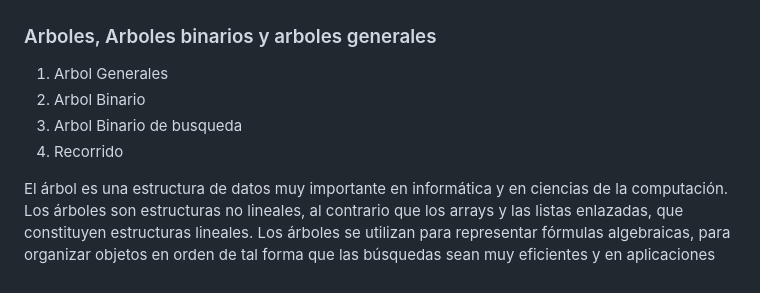
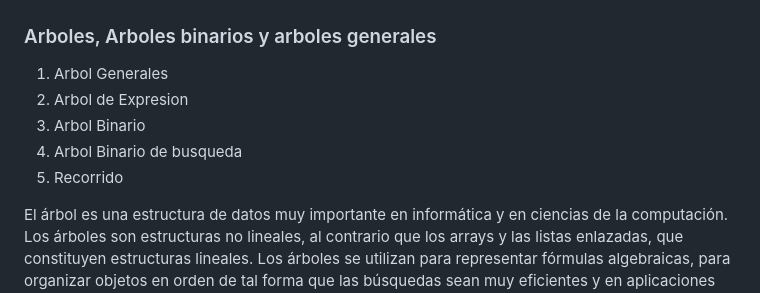
Before and after one commit to Nordcode-cyber/Algoritmos-Estructdatos, a Markdown page: Estructura-de-datos/Arboles/Arbol-general.MD, the part around the change. GitHub-like rendering.

Commit message:
Add Expression Tree to the data structure list

```diff
--- a/Estructura-de-datos/Arboles/Arbol-general.MD
+++ b/Estructura-de-datos/Arboles/Arbol-general.MD
@@ -1,9 +1,10 @@
 ###                Arboles, Arboles binarios y arboles generales
 
 1. Arbol Generales
-2. Arbol Binario
-3. Arbol Binario de busqueda
-4. Recorrido
+2. Arbol de Expresion
+3. Arbol Binario
+4. Arbol Binario de busqueda
+5. Recorrido
 
 El árbol es una estructura de datos muy importante en informática y en ciencias de la computación.
 Los árboles son estructuras no lineales, al contrario que los arrays y las listas enlazadas,
```
